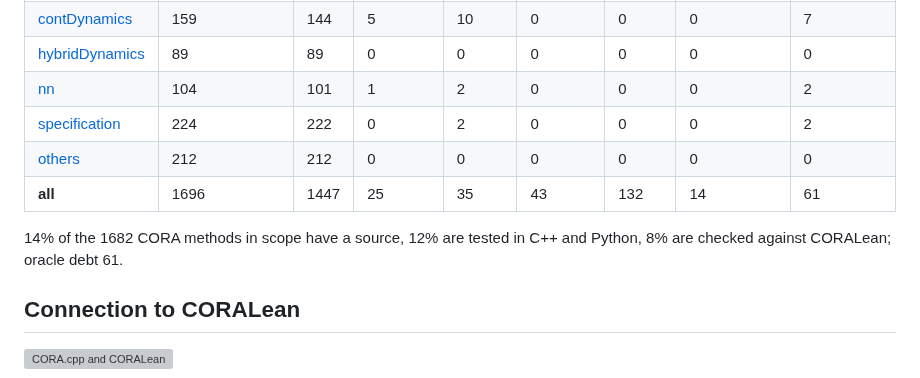
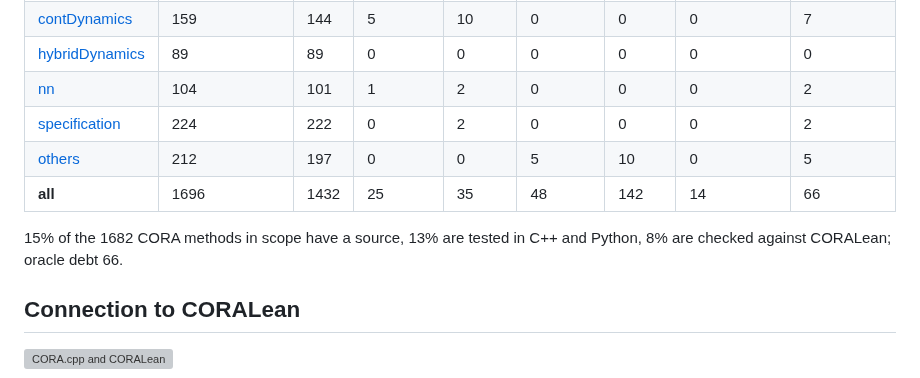
Before and after one commit to CORA-COMP/CORA.cpp, a Markdown page: README.md, the part around the change. Drawn GitHub-style; grey boxes are pictures that could not be loaded.

Commit message:
Coverage: tables after stacking on port/p1b10-zonotope
Co-Authored-By: Claude Sonnet 5.5 <noreply@anthropic.com>

```diff
--- a/README.md
+++ b/README.md
@@ -101,10 +101,10 @@ How much of CORA this has, and how much of it is checked against CORALean, per C
 | [hybridDynamics](coverage/hybridDynamics/) | 89 | 89 | 0 | 0 | 0 | 0 | 0 | 0 |
 | [nn](coverage/nn/) | 104 | 101 | 1 | 2 | 0 | 0 | 0 | 2 |
 | [specification](coverage/specification/) | 224 | 222 | 0 | 2 | 0 | 0 | 0 | 2 |
-| [others](coverage/others/) | 212 | 212 | 0 | 0 | 0 | 0 | 0 | 0 |
-| **all** | 1696 | 1447 | 25 | 35 | 43 | 132 | 14 | 61 |
+| [others](coverage/others/) | 212 | 197 | 0 | 0 | 5 | 10 | 0 | 5 |
+| **all** | 1696 | 1432 | 25 | 35 | 48 | 142 | 14 | 66 |
 
-14% of the 1682 CORA methods in scope have a source, 12% are tested in C++ and Python, 8% are checked against CORALean; oracle debt 61.
+15% of the 1682 CORA methods in scope have a source, 13% are tested in C++ and Python, 8% are checked against CORALean; oracle debt 66.
 <!-- coverage:end -->
 
 ## Connection to CORALean
```
